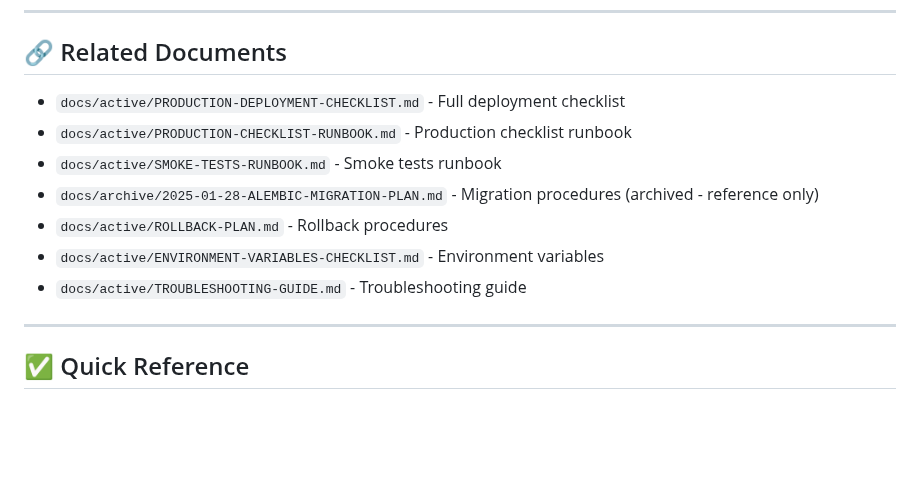
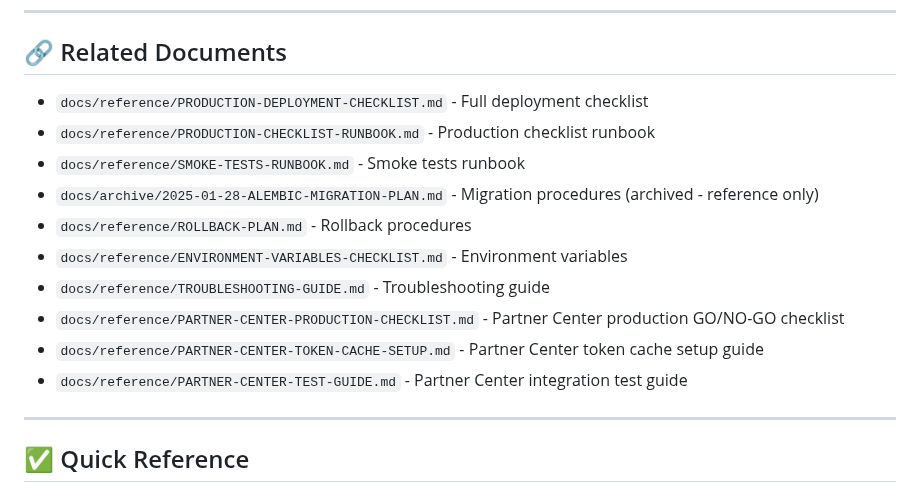
Before and after one commit to brdfb/dyn365hunterv3, a Markdown page: docs/reference/PRODUCTION-DEPLOYMENT-GUIDE.md, the part around the change. Drawn GitHub-style; blank space fills up the shorter version.

Commit message:
docs: Update references to moved Partner Center docs
- Updated archived summary references
- Updated PRODUCTION-DEPLOYMENT-GUIDE.md with Partner Center reference links

```diff
--- a/docs/reference/PRODUCTION-DEPLOYMENT-GUIDE.md
+++ b/docs/reference/PRODUCTION-DEPLOYMENT-GUIDE.md
@@ -406,13 +406,16 @@ docker-compose logs -f api | grep -i error
 
 ## 🔗 Related Documents
 
-- `docs/active/PRODUCTION-DEPLOYMENT-CHECKLIST.md` - Full deployment checklist
-- `docs/active/PRODUCTION-CHECKLIST-RUNBOOK.md` - Production checklist runbook
-- `docs/active/SMOKE-TESTS-RUNBOOK.md` - Smoke tests runbook
+- `docs/reference/PRODUCTION-DEPLOYMENT-CHECKLIST.md` - Full deployment checklist
+- `docs/reference/PRODUCTION-CHECKLIST-RUNBOOK.md` - Production checklist runbook
+- `docs/reference/SMOKE-TESTS-RUNBOOK.md` - Smoke tests runbook
 - `docs/archive/2025-01-28-ALEMBIC-MIGRATION-PLAN.md` - Migration procedures (archived - reference only)
-- `docs/active/ROLLBACK-PLAN.md` - Rollback procedures
-- `docs/active/ENVIRONMENT-VARIABLES-CHECKLIST.md` - Environment variables
-- `docs/active/TROUBLESHOOTING-GUIDE.md` - Troubleshooting guide
+- `docs/reference/ROLLBACK-PLAN.md` - Rollback procedures
+- `docs/reference/ENVIRONMENT-VARIABLES-CHECKLIST.md` - Environment variables
+- `docs/reference/TROUBLESHOOTING-GUIDE.md` - Troubleshooting guide
+- `docs/reference/PARTNER-CENTER-PRODUCTION-CHECKLIST.md` - Partner Center production GO/NO-GO checklist
+- `docs/reference/PARTNER-CENTER-TOKEN-CACHE-SETUP.md` - Partner Center token cache setup guide
+- `docs/reference/PARTNER-CENTER-TEST-GUIDE.md` - Partner Center integration test guide
 
 ---
 
```
Also changed, not shown: 1 other file.
